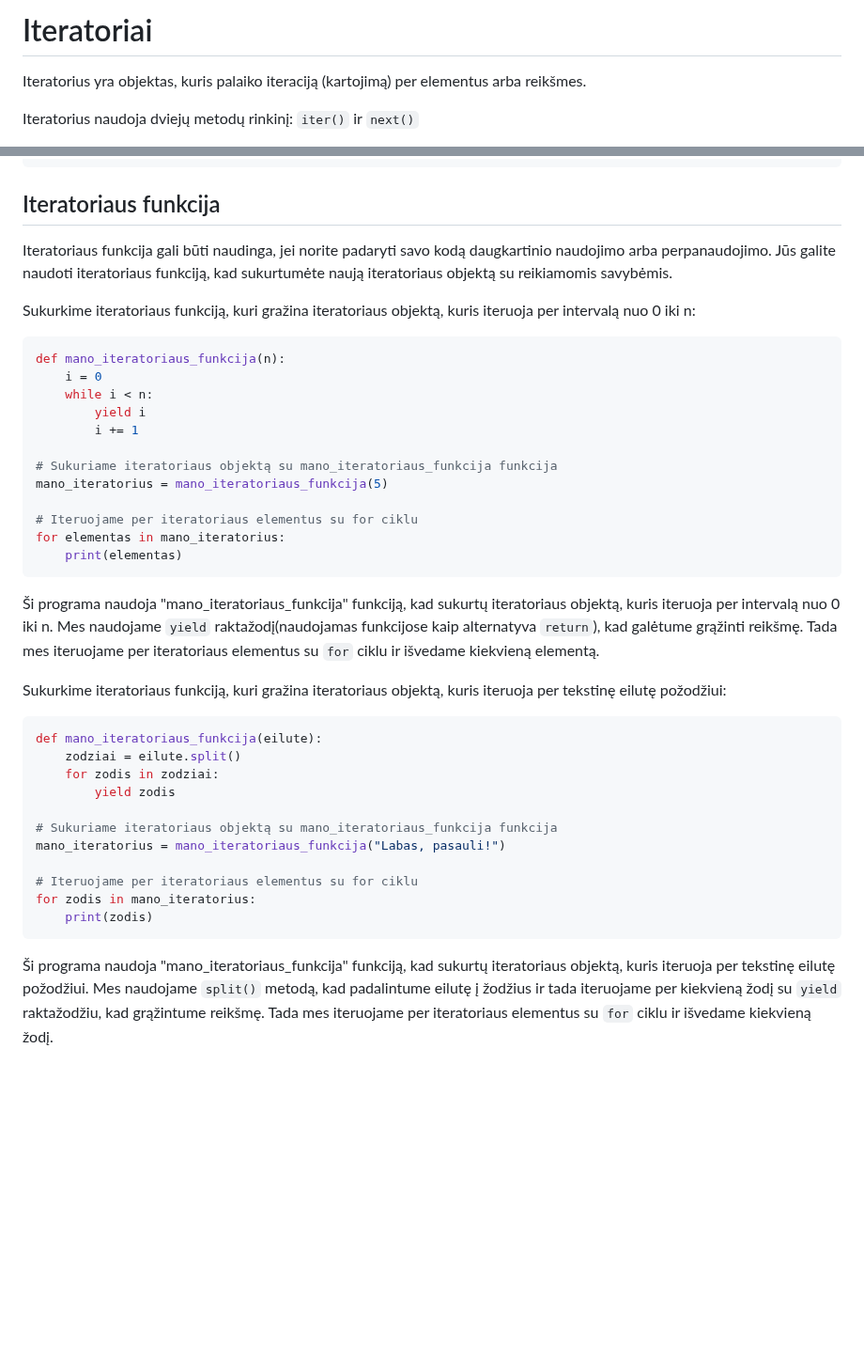
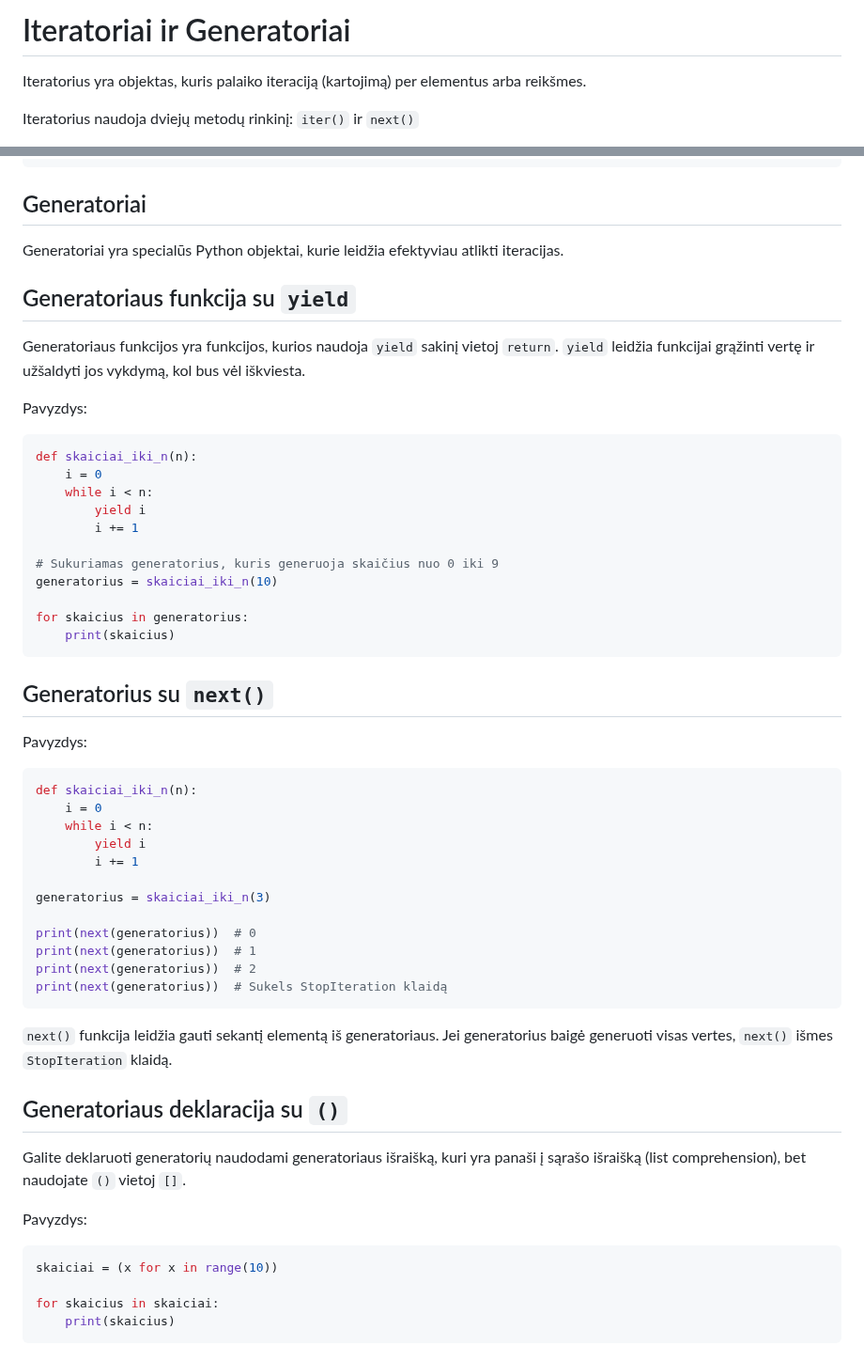
Before and after one commit to infohata/course-python-basic, a Markdown page: 10_Iteratoriai_Generatoriai_Sarasu_triukai/03_iteratoriai_generatoriai.md, 2 parts joined by grey strips. Shown at 94% size. GitHub-like rendering; blank space fills up the shorter version.

Commit message:
pridėti generatoriai į iteratorius

````diff
--- a/10_Iteratoriai_Generatoriai_Sarasu_triukai/03_iteratoriai.md
+++ b/10_Iteratoriai_Generatoriai_Sarasu_triukai/03_iteratoriai_generatoriai.md
@@ -1,4 +1,4 @@
-# Iteratoriai
+# Iteratoriai ir Generatoriai
 
 Iteratorius yra objektas, kuris palaiko iteraciją (kartojimą) per elementus arba reikšmes.
 
@@ -120,43 +120,60 @@ while True:
         break
 ```
 
-## Iteratoriaus funkcija
+## Generatoriai
 
-Iteratoriaus funkcija gali būti naudinga, jei norite padaryti savo kodą daugkartinio naudojimo arba perpanaudojimo. Jūs galite naudoti iteratoriaus funkciją, kad sukurtumėte naują iteratoriaus objektą su reikiamomis savybėmis.
+Generatoriai yra specialūs Python objektai, kurie leidžia efektyviau atlikti iteracijas.
 
-Sukurkime iteratoriaus funkciją, kuri gražina iteratoriaus objektą, kuris iteruoja per intervalą nuo 0 iki n:
+## Generatoriaus funkcija su `yield`
+
+Generatoriaus funkcijos yra funkcijos, kurios naudoja `yield` sakinį vietoj `return`. `yield` leidžia funkcijai grąžinti vertę ir užšaldyti jos vykdymą, kol bus vėl iškviesta.
+
+Pavyzdys:
 
 ```Python
-def mano_iteratoriaus_funkcija(n):
+def skaiciai_iki_n(n):
     i = 0
     while i < n:
         yield i
         i += 1
 
-# Sukuriame iteratoriaus objektą su mano_iteratoriaus_funkcija funkcija
-mano_iteratorius = mano_iteratoriaus_funkcija(5)
+# Sukuriamas generatorius, kuris generuoja skaičius nuo 0 iki 9
+generatorius = skaiciai_iki_n(10)
 
-# Iteruojame per iteratoriaus elementus su for ciklu
-for elementas in mano_iteratorius:
-    print(elementas)
+for skaicius in generatorius:
+    print(skaicius)
 ```
 
-Ši programa naudoja "mano_iteratoriaus_funkcija" funkciją, kad sukurtų iteratoriaus objektą, kuris iteruoja per intervalą nuo 0 iki n. Mes naudojame `yield` raktažodį(naudojamas funkcijose kaip alternatyva `return`), kad galėtume grąžinti reikšmę. Tada mes iteruojame per iteratoriaus elementus su `for` ciklu ir išvedame kiekvieną elementą.
+## Generatorius su `next()`
 
-Sukurkime iteratoriaus funkciją, kuri gražina iteratoriaus objektą, kuris iteruoja per tekstinę eilutę požodžiui:
+Pavyzdys:
 
 ```Python
-def mano_iteratoriaus_funkcija(eilute):
-    zodziai = eilute.split()
-    for zodis in zodziai:
-        yield zodis
+def skaiciai_iki_n(n):
+    i = 0
+    while i < n:
+        yield i
+        i += 1
 
-# Sukuriame iteratoriaus objektą su mano_iteratoriaus_funkcija funkcija
-mano_iteratorius = mano_iteratoriaus_funkcija("Labas, pasauli!")
+generatorius = skaiciai_iki_n(3)
 
-# Iteruojame per iteratoriaus elementus su for ciklu
-for zodis in mano_iteratorius:
-    print(zodis)
+print(next(generatorius))  # 0
+print(next(generatorius))  # 1
+print(next(generatorius))  # 2
+print(next(generatorius))  # Sukels StopIteration klaidą
 ```
 
-Ši programa naudoja "mano_iteratoriaus_funkcija" funkciją, kad sukurtų iteratoriaus objektą, kuris iteruoja per tekstinę eilutę požodžiui. Mes naudojame `split()` metodą, kad padalintume eilutę į žodžius ir tada iteruojame per kiekvieną žodį su `yield` raktažodžiu, kad grąžintume reikšmę. Tada mes iteruojame per iteratoriaus elementus su `for` ciklu ir išvedame kiekvieną žodį.
+`next()` funkcija leidžia gauti sekantį elementą iš generatoriaus. Jei generatorius baigė generuoti visas vertes, `next()` išmes `StopIteration` klaidą.
+
+## Generatoriaus deklaracija su `()`
+
+Galite deklaruoti generatorių naudodami generatoriaus išraišką, kuri yra panaši į sąrašo išraišką (list comprehension), bet naudojate `()` vietoj `[]`.
+
+Pavyzdys:
+
+```Python
+skaiciai = (x for x in range(10))
+
+for skaicius in skaiciai:
+    print(skaicius)
+```
````
Also changed, not shown: 10_Iteratoriai_Generatoriai_Sarasu_triukai/04_generatoriai.md (deleted).
